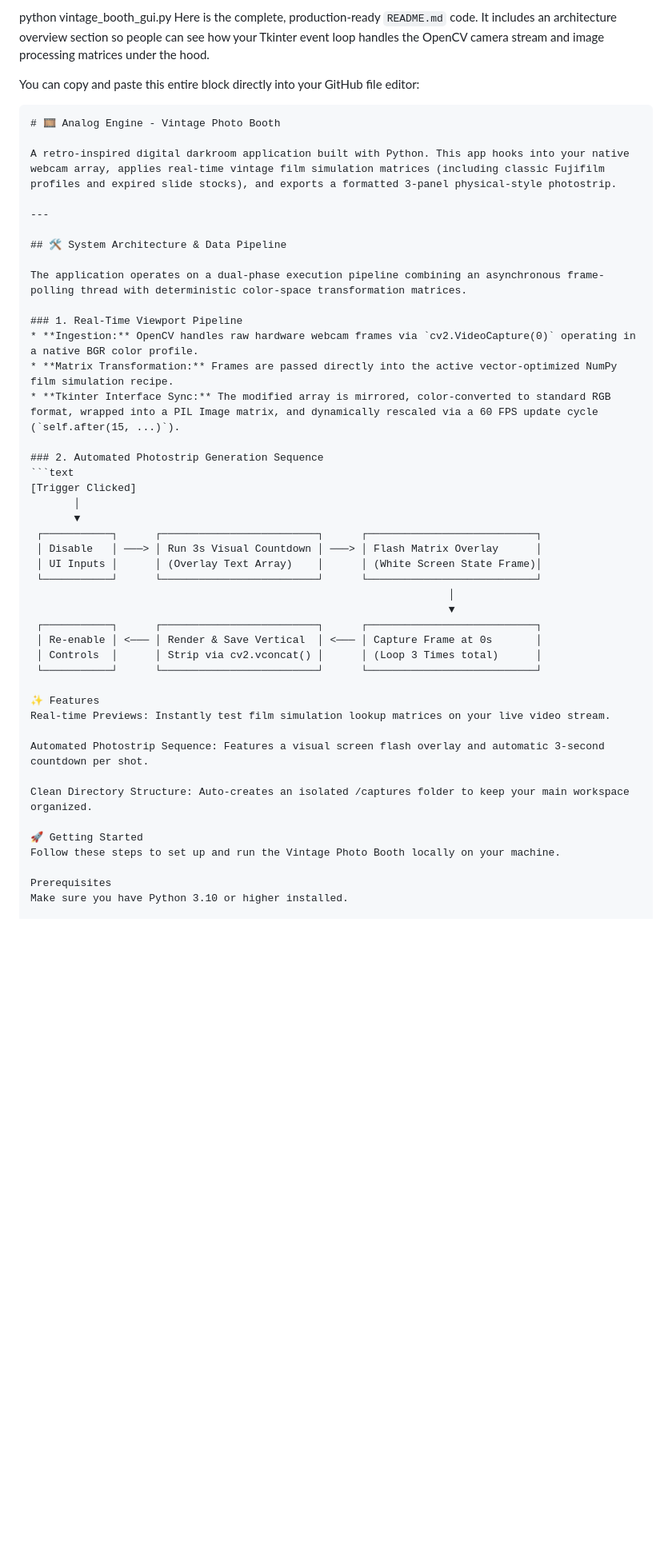
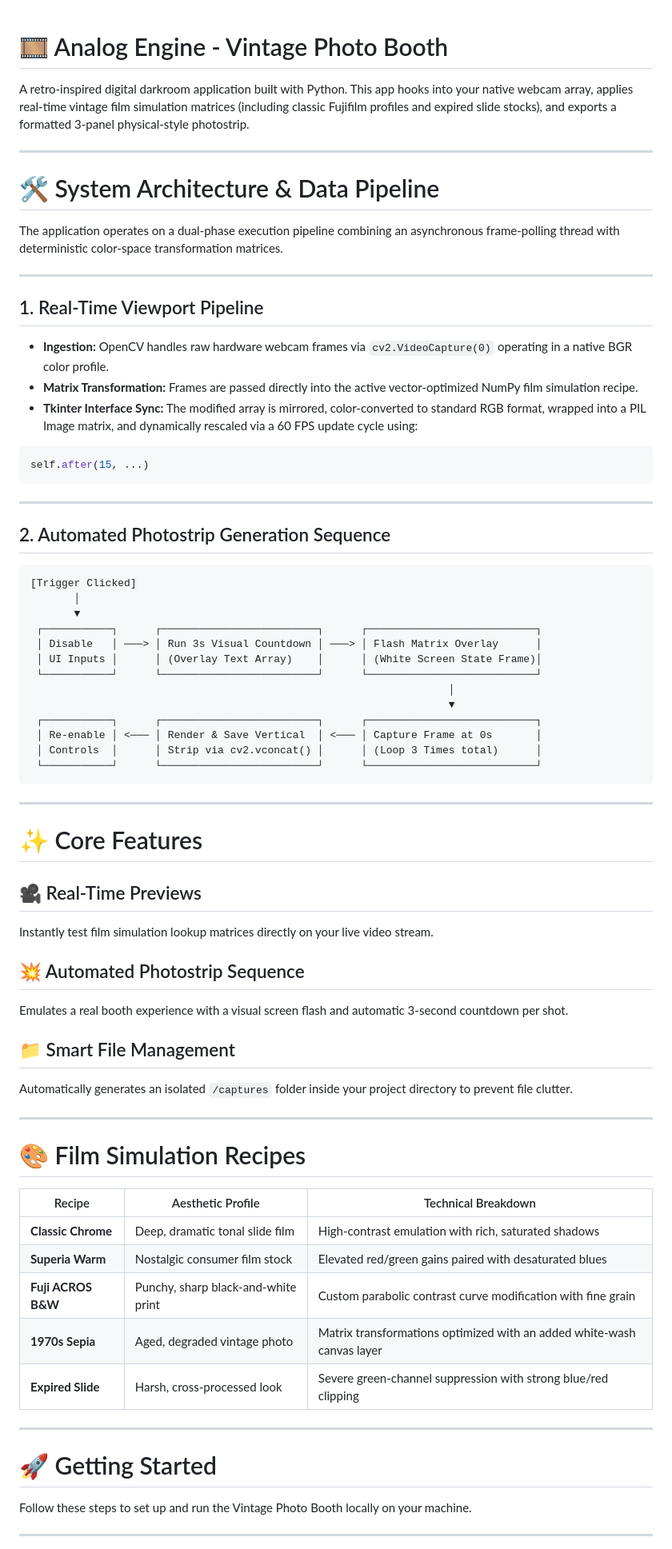
Before and after one commit to ankitadasdk/Vintage-Photobooth, a Markdown page: README.md, the part around one of its changes. Shown at 80% size. GitHub-like rendering; blank space fills up the shorter version.

````diff
--- a/README.md
+++ b/README.md
@@ -1,24 +1,29 @@
-python vintage_booth_gui.py
-Here is the complete, production-ready `README.md` code. It includes an architecture overview section so people can see how your Tkinter event loop handles the OpenCV camera stream and image processing matrices under the hood.
-
-You can copy and paste this entire block directly into your GitHub file editor:
-```markdown
 # 🎞️ Analog Engine - Vintage Photo Booth
 
 A retro-inspired digital darkroom application built with Python. This app hooks into your native webcam array, applies real-time vintage film simulation matrices (including classic Fujifilm profiles and expired slide stocks), and exports a formatted 3-panel physical-style photostrip.
 
 ---
 
-## 🛠️ System Architecture & Data Pipeline
+# 🛠️ System Architecture & Data Pipeline
 
 The application operates on a dual-phase execution pipeline combining an asynchronous frame-polling thread with deterministic color-space transformation matrices.
 
-### 1. Real-Time Viewport Pipeline
-* **Ingestion:** OpenCV handles raw hardware webcam frames via `cv2.VideoCapture(0)` operating in a native BGR color profile.
-* **Matrix Transformation:** Frames are passed directly into the active vector-optimized NumPy film simulation recipe.
-* **Tkinter Interface Sync:** The modified array is mirrored, color-converted to standard RGB format, wrapped into a PIL Image matrix, and dynamically rescaled via a 60 FPS update cycle (`self.after(15, ...)`).
+---
 
-### 2. Automated Photostrip Generation Sequence
+## 1. Real-Time Viewport Pipeline
+
+- **Ingestion:** OpenCV handles raw hardware webcam frames via `cv2.VideoCapture(0)` operating in a native BGR color profile.
+- **Matrix Transformation:** Frames are passed directly into the active vector-optimized NumPy film simulation recipe.
+- **Tkinter Interface Sync:** The modified array is mirrored, color-converted to standard RGB format, wrapped into a PIL Image matrix, and dynamically rescaled via a 60 FPS update cycle using:
+
+```python
+self.after(15, ...)
+```
+
+---
+
+## 2. Automated Photostrip Generation Sequence
+
 ```text
 [Trigger Clicked]
        │
@@ -33,17 +38,38 @@ The application operates on a dual-phase execution pipeline combining an asynchr
  │ Re-enable │ <─── │ Render & Save Vertical  │ <─── │ Capture Frame at 0s       │
  │ Controls  │      │ Strip via cv2.vconcat() │      │ (Loop 3 Times total)      │
  └───────────┘      └─────────────────────────┘      └───────────────────────────┘
+```
 
-✨ Features
-Real-time Previews: Instantly test film simulation lookup matrices on your live video stream.
+---
 
-Automated Photostrip Sequence: Features a visual screen flash overlay and automatic 3-second countdown per shot.
+# ✨ Core Features
 
-Clean Directory Structure: Auto-creates an isolated /captures folder to keep your main workspace organized.
+## 🎥 Real-Time Previews
+Instantly test film simulation lookup matrices directly on your live video stream.
 
-🚀 Getting Started
+## 💥 Automated Photostrip Sequence
+Emulates a real booth experience with a visual screen flash and automatic 3-second countdown per shot.
+
+## 📁 Smart File Management
+Automatically generates an isolated `/captures` folder inside your project directory to prevent file clutter.
+
+---
+
+# 🎨 Film Simulation Recipes
+
+| Recipe | Aesthetic Profile | Technical Breakdown |
+|---|---|---|
+| **Classic Chrome** | Deep, dramatic tonal slide film | High-contrast emulation with rich, saturated shadows |
+| **Superia Warm** | Nostalgic consumer film stock | Elevated red/green gains paired with desaturated blues |
+| **Fuji ACROS B&W** | Punchy, sharp black-and-white print | Custom parabolic contrast curve modification with fine grain |
+| **1970s Sepia** | Aged, degraded vintage photo | Matrix transformations optimized with an added white-wash canvas layer |
+| **Expired Slide** | Harsh, cross-processed look | Severe green-channel suppression with strong blue/red clipping |
+
+---
+
+# 🚀 Getting Started
+
 Follow these steps to set up and run the Vintage Photo Booth locally on your machine.
 
-Prerequisites
-Make sure you have Python 3.10 or higher installed.
+---
 
````
Also changed, not shown: other parts of README.md (+78 -24 lines).
